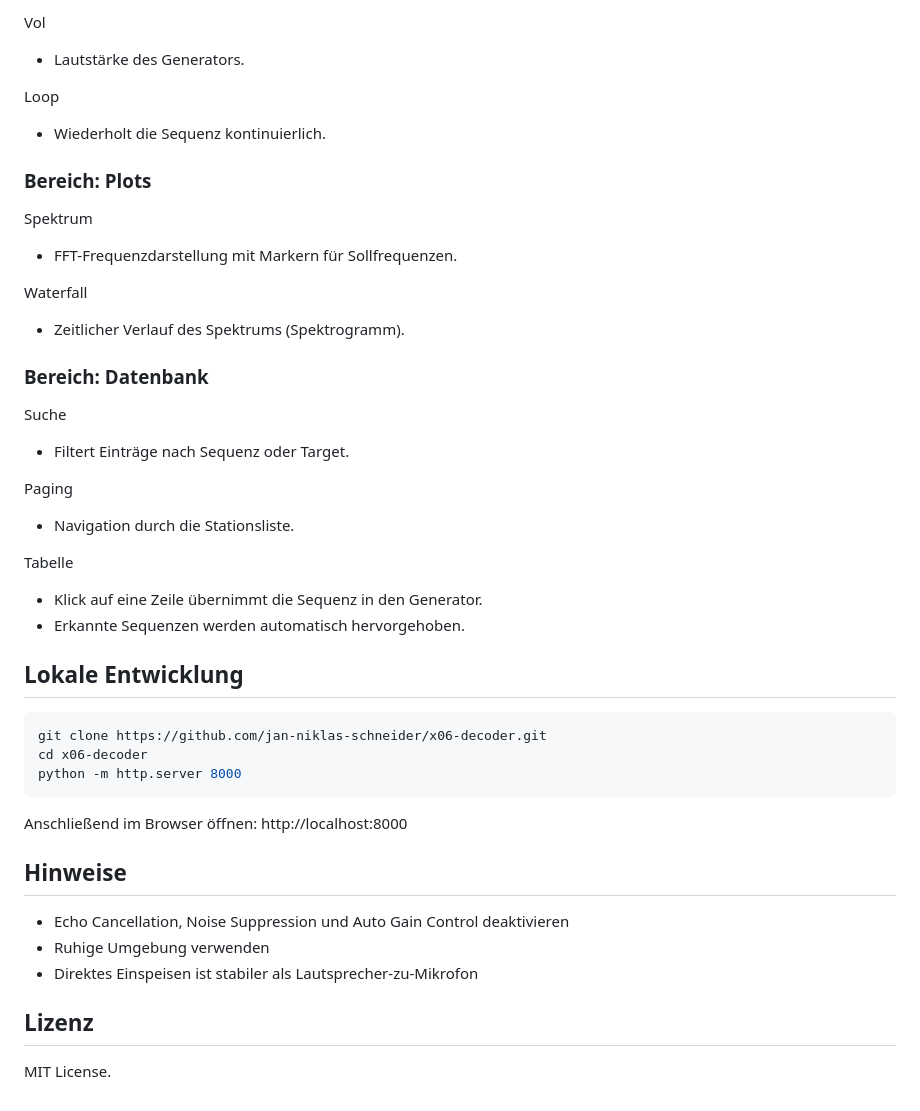
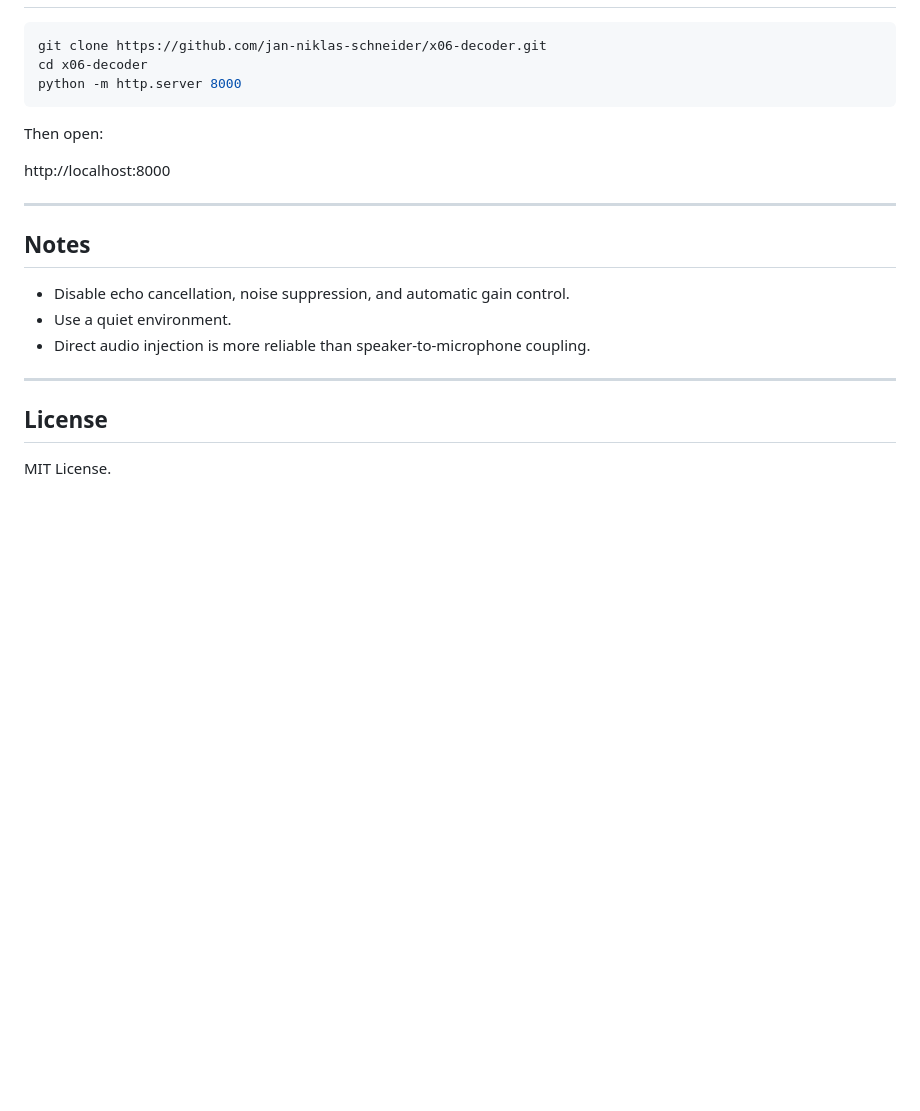
Before and after one commit to jan-niklas-schneider/x06-decoder, a Markdown page: README.md, the part around the change printed below. GitHub-like rendering; blank space fills up the shorter version.

````diff
--- a/README.md
+++ b/README.md
@@ -120,45 +109,23 @@ Ton / Gap
-Vol
-- Lautstärke des Generators.
-
-Loop
-- Wiederholt die Sequenz kontinuierlich.
-
-### Bereich: Plots
-
-Spektrum
-- FFT-Frequenzdarstellung mit Markern für Sollfrequenzen.
-
-Waterfall
-- Zeitlicher Verlauf des Spektrums (Spektrogramm).
-
-### Bereich: Datenbank
-
-Suche
-- Filtert Einträge nach Sequenz oder Target.
-
-Paging
-- Navigation durch die Stationsliste.
-
-Tabelle
-- Klick auf eine Zeile übernimmt die Sequenz in den Generator.
-- Erkannte Sequenzen werden automatisch hervorgehoben.
-
-## Lokale Entwicklung
 ```bash
 git clone https://github.com/jan-niklas-schneider/x06-decoder.git
 cd x06-decoder
 python -m http.server 8000
 ```
 
-Anschließend im Browser öffnen:
+Then open:
+
 http://localhost:8000
 
-## Hinweise
+---
 
-- Echo Cancellation, Noise Suppression und Auto Gain Control deaktivieren
-- Ruhige Umgebung verwenden
-- Direktes Einspeisen ist stabiler als Lautsprecher-zu-Mikrofon
+## Notes
 
-## Lizenz
+- Disable echo cancellation, noise suppression, and automatic gain control.
+- Use a quiet environment.
+- Direct audio injection is more reliable than speaker-to-microphone coupling.
+
+---
+
+## License
 
 MIT License.
````
Also changed, not shown: other parts of README.md (+79 -90 lines), screenshot.png, 4 other files.
